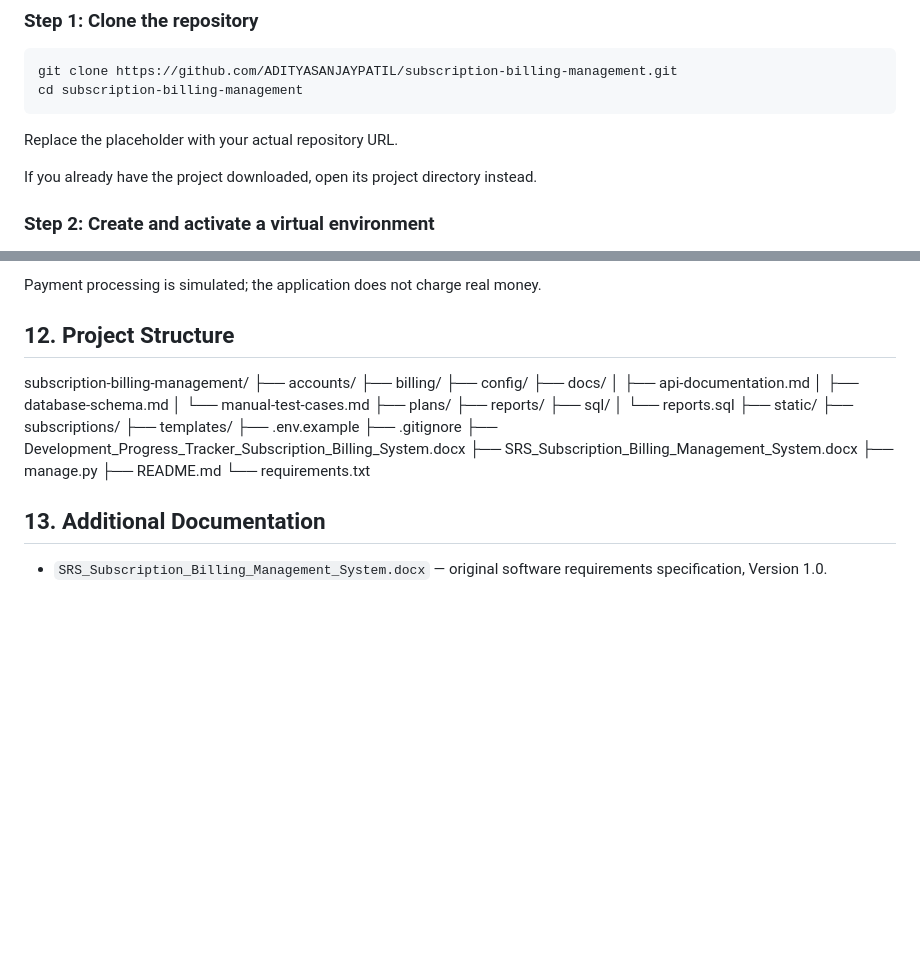
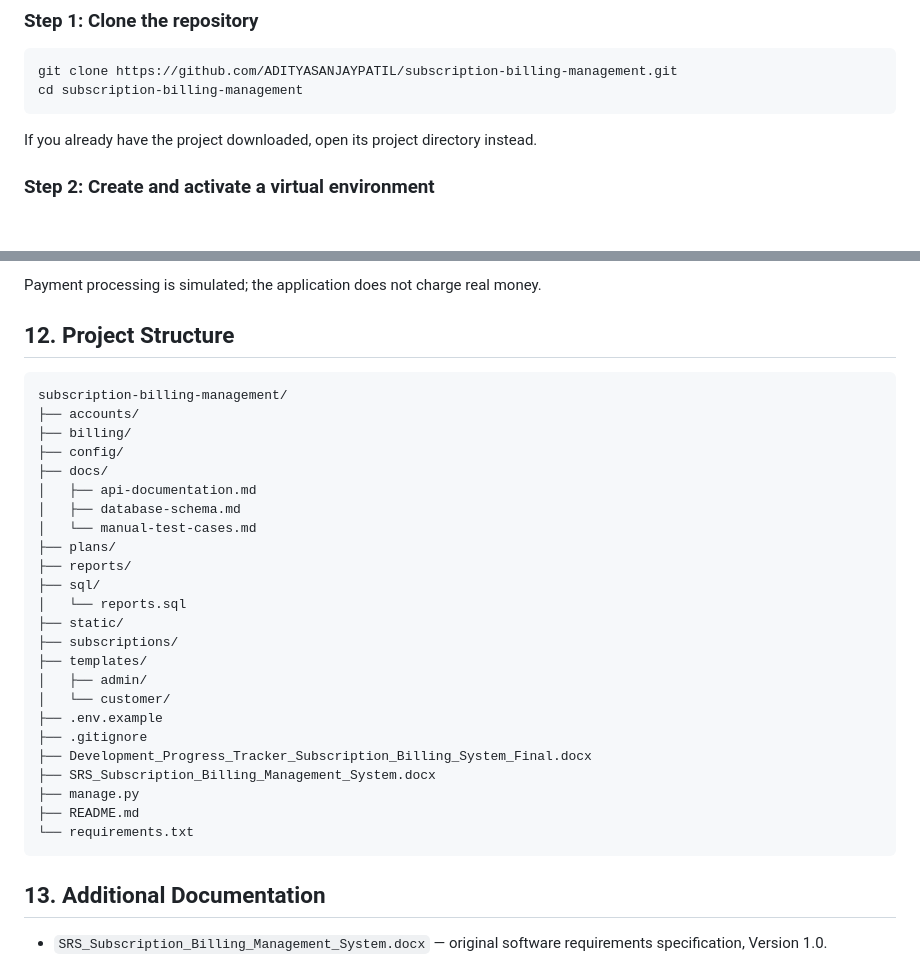
Before and after one commit to ADITYASANJAYPATIL/subscription-billing-management, a Markdown page: README.md, 2 parts joined by grey strips. Drawn GitHub-style; blank space fills up the shorter version.

Commit message:
Polish README documentation

````diff
--- a/README.md
+++ b/README.md
@@ -45,7 +45,6 @@ git clone https://github.com/ADITYASANJAYPATIL/subscription-billing-management.g
 cd subscription-billing-management
 ```
 
-Replace the placeholder with your actual repository URL.
 
 If you already have the project downloaded, open its project directory instead.
 
@@ -223,7 +222,7 @@ Payment processing is simulated; the application does not charge real money.
 
 ## 12. Project Structure
 
-
+```text
 subscription-billing-management/
 ├── accounts/
 ├── billing/
@@ -239,13 +238,16 @@ subscription-billing-management/
 ├── static/
 ├── subscriptions/
 ├── templates/
+│   ├── admin/
+│   └── customer/
 ├── .env.example
 ├── .gitignore
-├── Development_Progress_Tracker_Subscription_Billing_System.docx
+├── Development_Progress_Tracker_Subscription_Billing_System_Final.docx
 ├── SRS_Subscription_Billing_Management_System.docx
 ├── manage.py
 ├── README.md
 └── requirements.txt
+```
 
 
 ## 13. Additional Documentation
````
